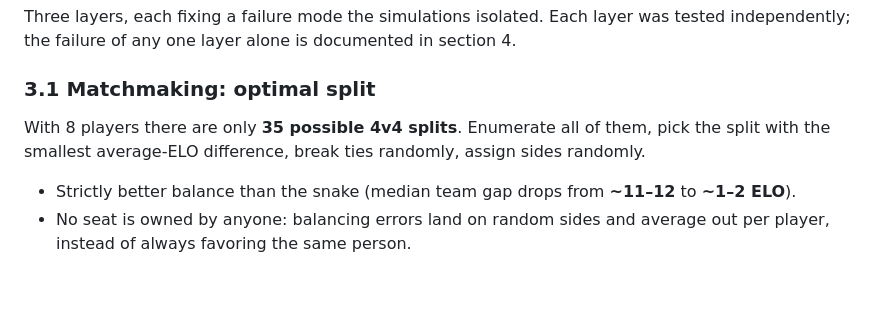
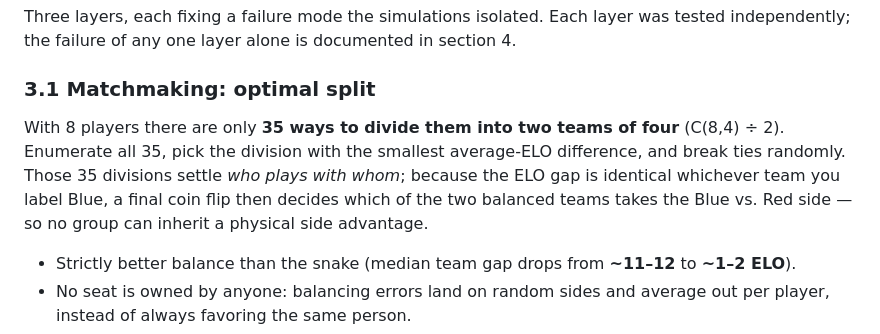
Before and after one commit to Jsh-E/no-shot-elo-simulator, a Markdown page: docs/elo-system-proposal.md, the part around the change. Drawn GitHub-style; blank space fills up the shorter version.

Commit message:
Clarify optimal-split side assignment in section 3.1
The 35 divisions fix the two teams; the random side assignment is the
leftover Blue/Red coin flip, since the ELO gap is side-symmetric.

Co-Authored-By: Claude Opus 4.8 <noreply@anthropic.com>

```diff
--- a/docs/elo-system-proposal.md
+++ b/docs/elo-system-proposal.md
@@ -66,7 +66,7 @@ Three layers, each fixing a failure mode the simulations isolated. Each layer wa
 
 ### 3.1 Matchmaking: optimal split
 
-With 8 players there are only **35 possible 4v4 splits**. Enumerate all of them, pick the split with the smallest average-ELO difference, break ties randomly, assign sides randomly.
+With 8 players there are only **35 ways to divide them into two teams of four** (C(8,4) ÷ 2). Enumerate all 35, pick the division with the smallest average-ELO difference, and break ties randomly. Those 35 divisions settle *who plays with whom*; because the ELO gap is identical whichever team you label Blue, a final coin flip then decides which of the two balanced teams takes the Blue vs. Red side — so no group can inherit a physical side advantage.
 
 - Strictly better balance than the snake (median team gap drops from **~11–12** to **~1–2 ELO**).
 - No seat is owned by anyone: balancing errors land on random sides and average out per player, instead of always favoring the same person.
```
